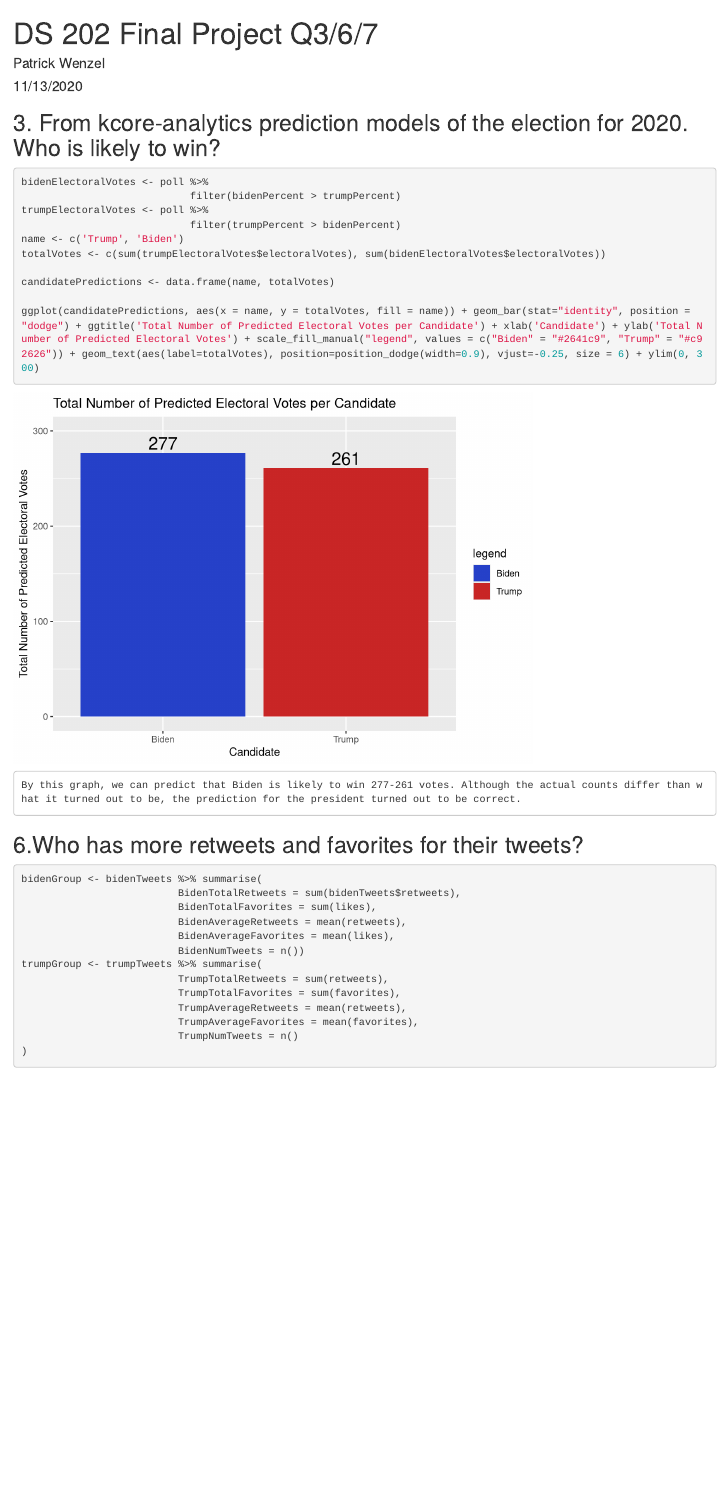
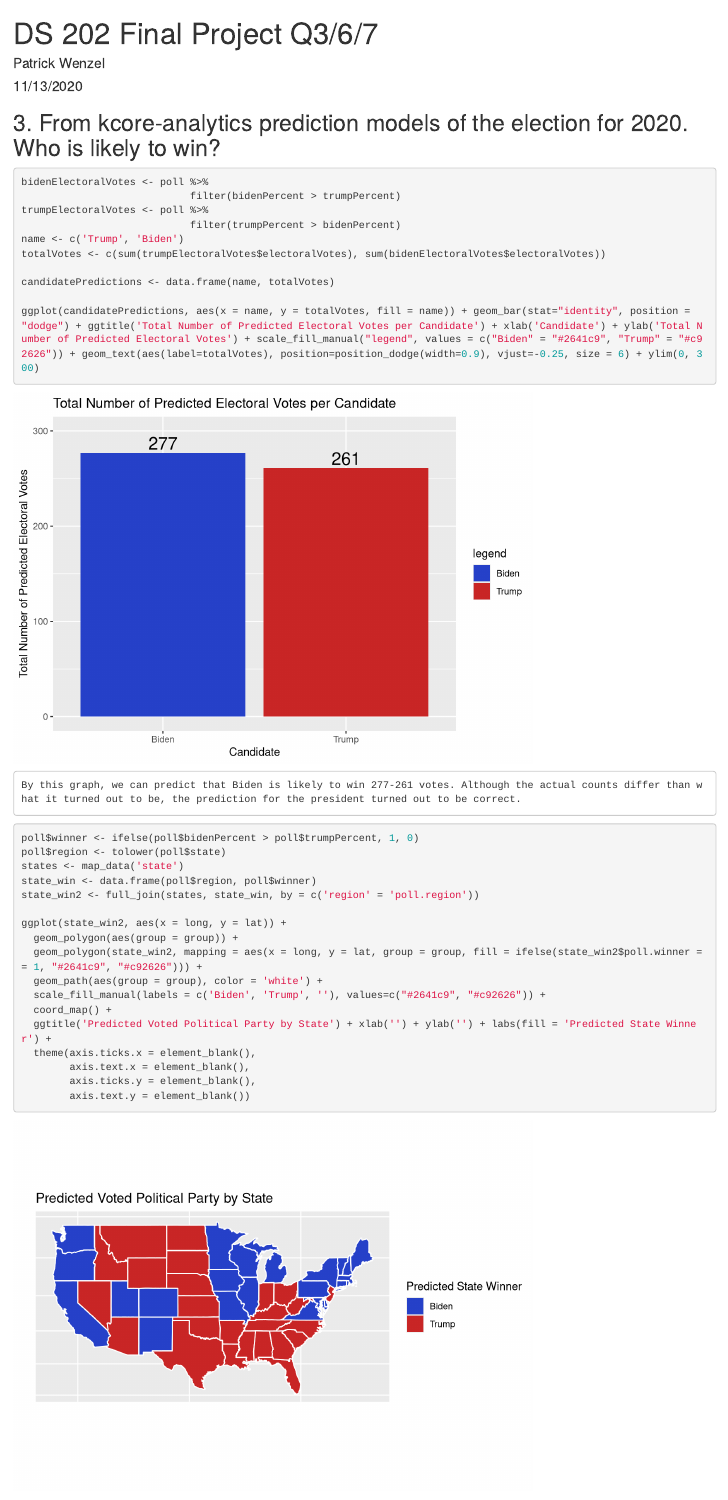
Before and after one commit to elbalke/ds202_finalproject, an R Markdown document (patrickWenzel.rmd): the page in a window 1100 px wide, from its top. Rendered offline with R 4.5, knitr and Pandoc, with nearby package versions; some code elsewhere in the file could not run offline.

Commit message:
Adding predicted map

````diff
--- a/patrickWenzel.rmd
+++ b/patrickWenzel.rmd
@@ -24,7 +24,7 @@ colnames(poll) <- c('state', 'trumpPercent', 'bidenPercent', 'otherPercent', 'el
 ```
 
 ## 3. From kcore-analytics prediction models of the election for 2020. Who is likely to win?
-```{r}
+```{r, message=FALSE, warning=FALSE}
 bidenElectoralVotes <- poll %>%
                             filter(bidenPercent > trumpPercent)
 trumpElectoralVotes <- poll %>%
@@ -38,6 +38,26 @@ ggplot(candidatePredictions, aes(x = name, y = totalVotes, fill = name)) + geom_
 ```
 
     By this graph, we can predict that Biden is likely to win 277-261 votes. Although the actual counts differ than what it turned out to be, the prediction for the president turned out to be correct.
+
+```{r, message=FALSE, warning=FALSE}
+poll$winner <- ifelse(poll$bidenPercent > poll$trumpPercent, 1, 0)
+poll$region <- tolower(poll$state)
+states <- map_data('state')
+state_win <- data.frame(poll$region, poll$winner)
+state_win2 <- full_join(states, state_win, by = c('region' = 'poll.region'))
+
+ggplot(state_win2, aes(x = long, y = lat)) +
+  geom_polygon(aes(group = group)) +
+  geom_polygon(state_win2, mapping = aes(x = long, y = lat, group = group, fill = ifelse(state_win2$poll.winner == 1, "#2641c9", "#c92626"))) +
+  geom_path(aes(group = group), color = 'white') +
+  scale_fill_manual(labels = c('Biden', 'Trump', ''), values=c("#2641c9", "#c92626")) +
+  coord_map() +
+  ggtitle('Predicted Voted Political Party by State') + xlab('') + ylab('') + labs(fill = 'Predicted State Winner') +
+  theme(axis.ticks.x = element_blank(),
+        axis.text.x = element_blank(),
+        axis.ticks.y = element_blank(),
+        axis.text.y = element_blank())
+```
 
 ## 6.Who has more retweets and favorites for their tweets?
 ```{r}
````
Also changed, not shown: patrickWenzel.html.
